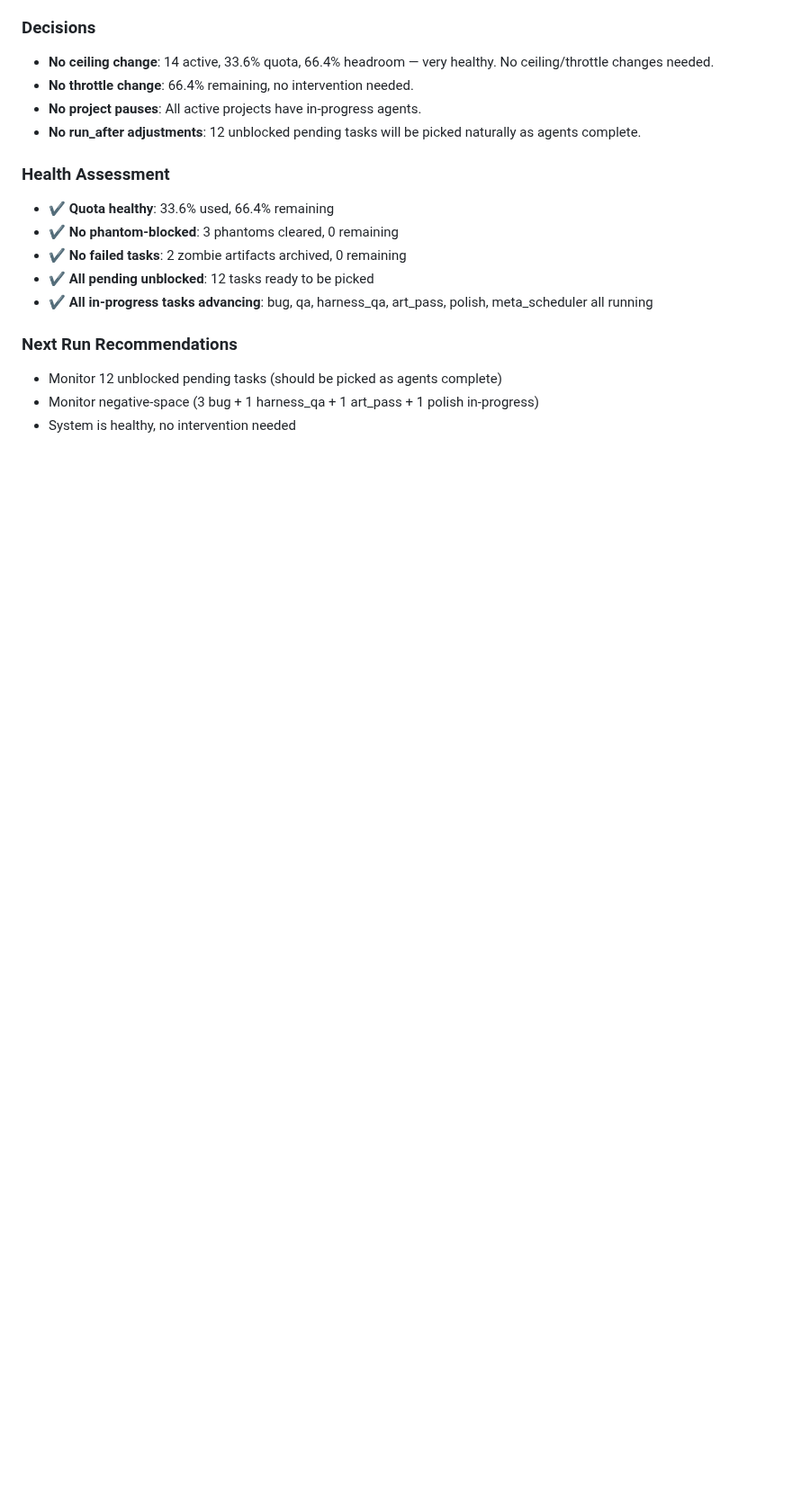
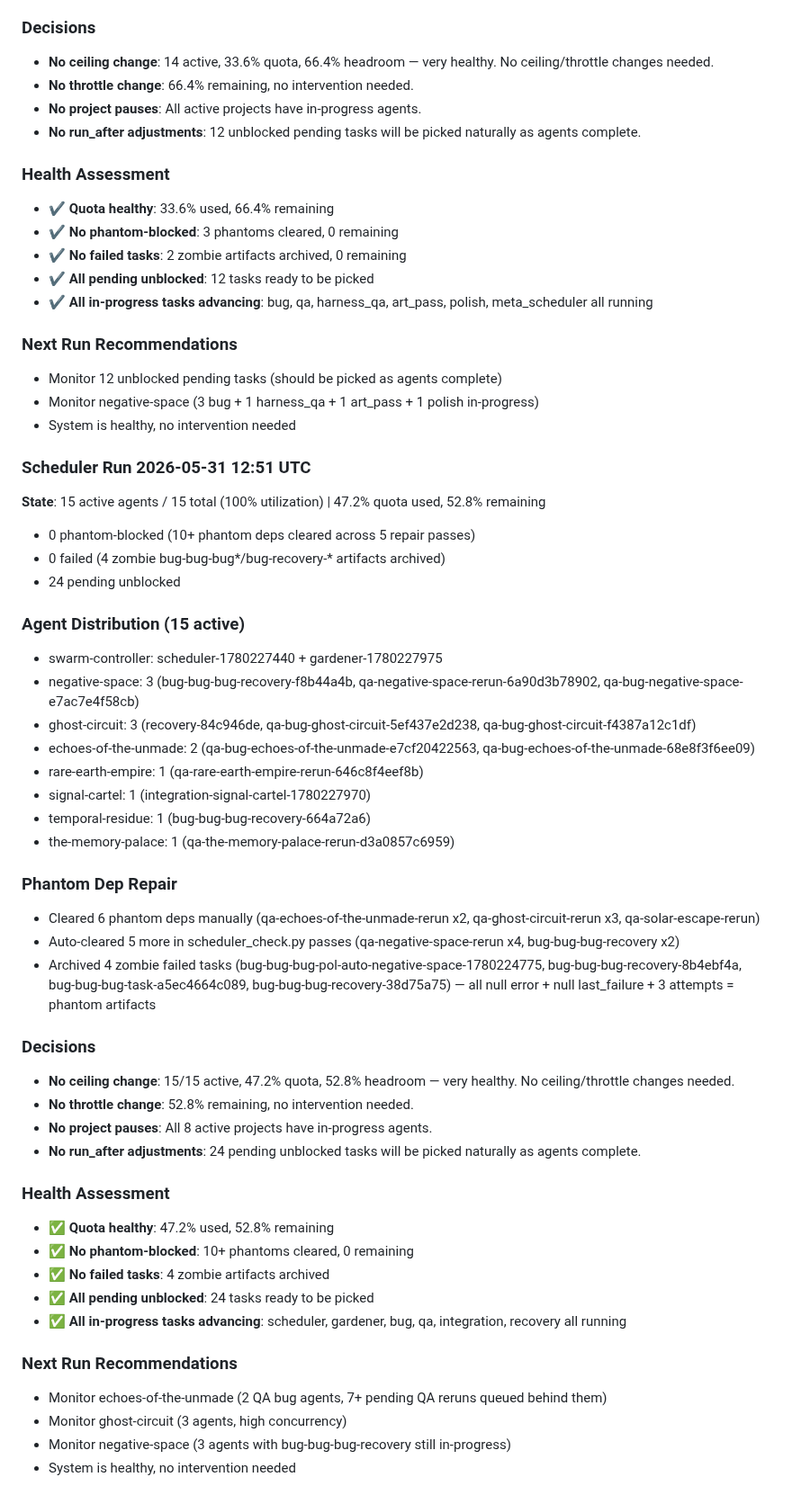
Before and after one commit to shrimplabs/shrimphub, a Markdown page: data/SCHEDULER_LOG.md, the part around the change. Shown at 90% size. Rendered like a GitHub page; blank space fills up the shorter version.

Commit message:
Scheduler run 2026-05-31 12:51 UTC: 15 active, 47.2% quota, 0 phantom-blocked. 10+ phantom deps cleared, 4 zombie failed tasks archived. 24 pending unblocked.

```diff
--- a/data/SCHEDULER_LOG.md
+++ b/data/SCHEDULER_LOG.md
@@ -1055,3 +1055,44 @@ All 12 pending tasks are unblocked:
 - Monitor 12 unblocked pending tasks (should be picked as agents complete)
 - Monitor negative-space (3 bug + 1 harness_qa + 1 art_pass + 1 polish in-progress)
 - System is healthy, no intervention needed
+
+### Scheduler Run 2026-05-31 12:51 UTC
+
+**State**: 15 active agents / 15 total (100% utilization) | 47.2% quota used, 52.8% remaining
+- 0 phantom-blocked (10+ phantom deps cleared across 5 repair passes)
+- 0 failed (4 zombie bug-bug-bug*/bug-recovery-* artifacts archived)
+- 24 pending unblocked
+
+### Agent Distribution (15 active)
+- swarm-controller: scheduler-1780227440 + gardener-1780227975
+- negative-space: 3 (bug-bug-bug-recovery-f8b44a4b, qa-negative-space-rerun-6a90d3b78902, qa-bug-negative-space-e7ac7e4f58cb)
+- ghost-circuit: 3 (recovery-84c946de, qa-bug-ghost-circuit-5ef437e2d238, qa-bug-ghost-circuit-f4387a12c1df)
+- echoes-of-the-unmade: 2 (qa-bug-echoes-of-the-unmade-e7cf20422563, qa-bug-echoes-of-the-unmade-68e8f3f6ee09)
+- rare-earth-empire: 1 (qa-rare-earth-empire-rerun-646c8f4eef8b)
+- signal-cartel: 1 (integration-signal-cartel-1780227970)
+- temporal-residue: 1 (bug-bug-bug-recovery-664a72a6)
+- the-memory-palace: 1 (qa-the-memory-palace-rerun-d3a0857c6959)
+
+### Phantom Dep Repair
+- Cleared 6 phantom deps manually (qa-echoes-of-the-unmade-rerun x2, qa-ghost-circuit-rerun x3, qa-solar-escape-rerun)
+- Auto-cleared 5 more in scheduler_check.py passes (qa-negative-space-rerun x4, bug-bug-bug-recovery x2)
+- Archived 4 zombie failed tasks (bug-bug-bug-pol-auto-negative-space-1780224775, bug-bug-bug-recovery-8b4ebf4a, bug-bug-bug-task-a5ec4664c089, bug-bug-bug-recovery-38d75a75) — all null error + null last_failure + 3 attempts = phantom artifacts
+
+### Decisions
+- **No ceiling change**: 15/15 active, 47.2% quota, 52.8% headroom — very healthy. No ceiling/throttle changes needed.
+- **No throttle change**: 52.8% remaining, no intervention needed.
+- **No project pauses**: All 8 active projects have in-progress agents.
+- **No run_after adjustments**: 24 pending unblocked tasks will be picked naturally as agents complete.
+
+### Health Assessment
+- :white_check_mark: **Quota healthy**: 47.2% used, 52.8% remaining
+- :white_check_mark: **No phantom-blocked**: 10+ phantoms cleared, 0 remaining
+- :white_check_mark: **No failed tasks**: 4 zombie artifacts archived
+- :white_check_mark: **All pending unblocked**: 24 tasks ready to be picked
+- :white_check_mark: **All in-progress tasks advancing**: scheduler, gardener, bug, qa, integration, recovery all running
+
+### Next Run Recommendations
+- Monitor echoes-of-the-unmade (2 QA bug agents, 7+ pending QA reruns queued behind them)
+- Monitor ghost-circuit (3 agents, high concurrency)
+- Monitor negative-space (3 agents with bug-bug-bug-recovery still in-progress)
+- System is healthy, no intervention needed
```
